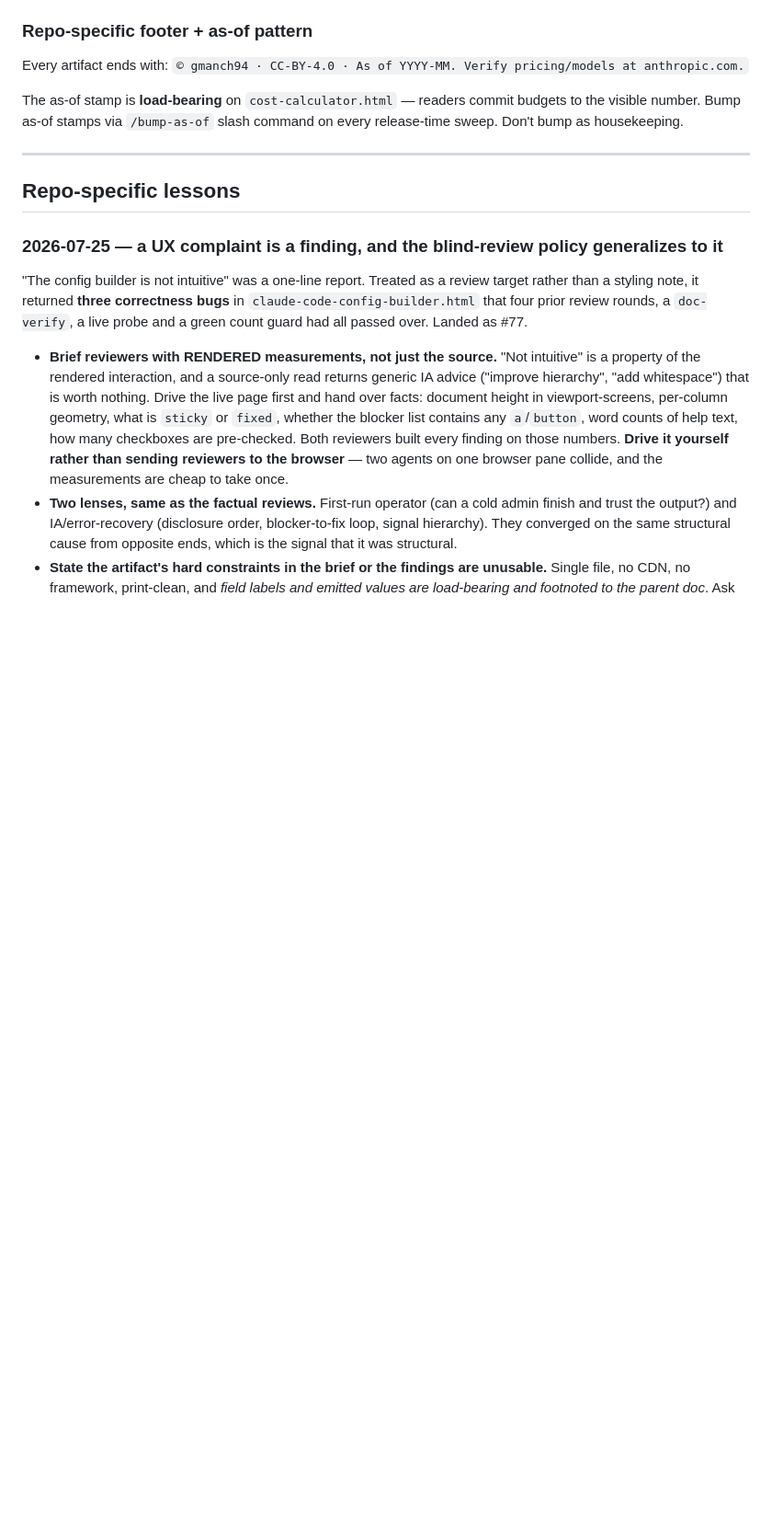
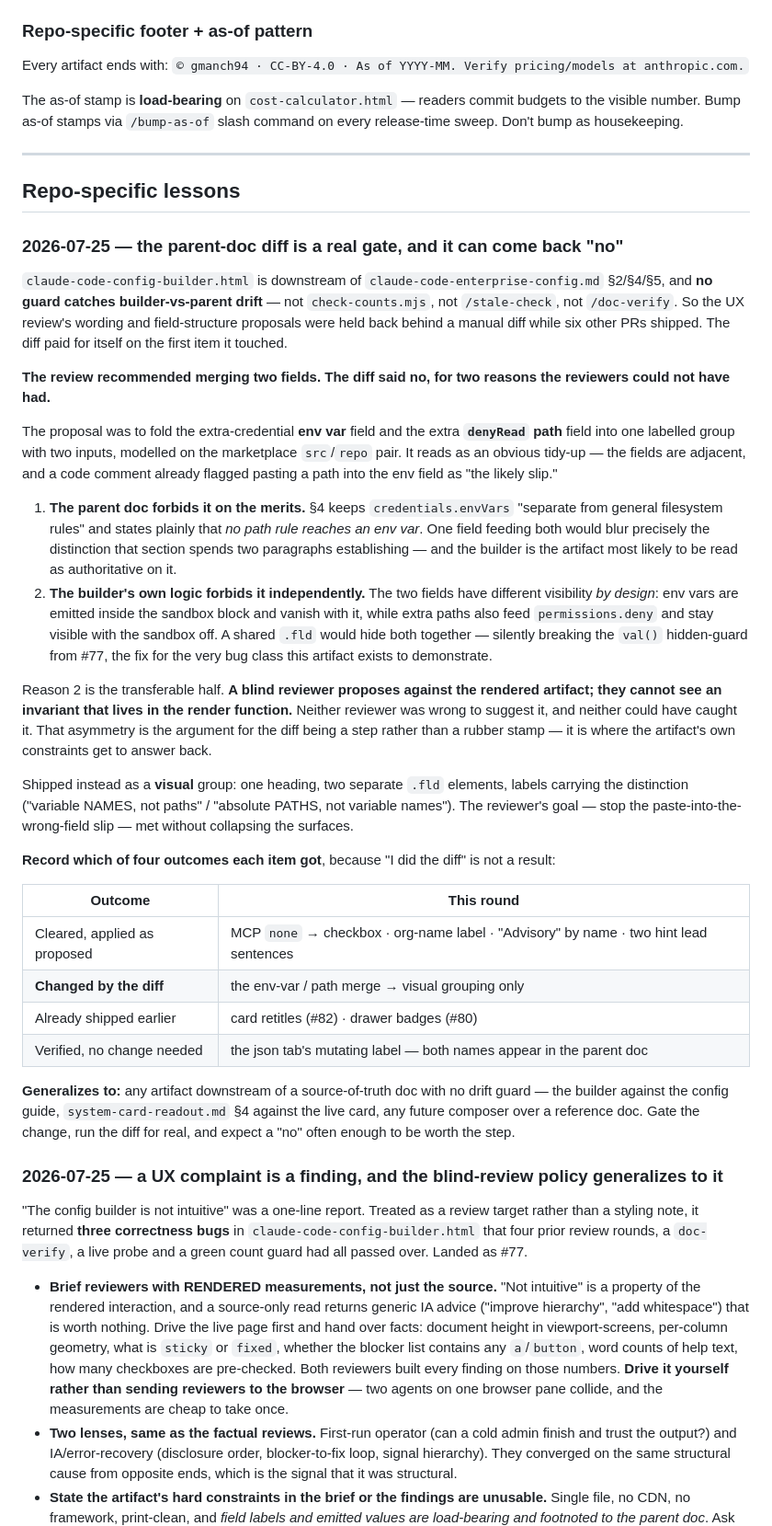
Before and after one commit to gmanch94/claude-platform-playbook, a Markdown page: LESSONS_LEARNED.md, the part around the change. Shown at 92% size. GitHub-like rendering; blank space fills up the shorter version.

Commit message:
Log the #83 lesson: the parent-doc diff is a real gate, and it can come back "no" [skip ci] (#84)
The config builder is downstream of claude-code-enterprise-config.md with no guard catching drift, so
the UX review's wording and field-structure proposals were held behind a manual diff while six other
PRs shipped. The diff paid for itself on the first item it touched: it reversed a review
recommendation to merge the env-var and denyRead-path fields, for two reasons.

The parent doc forbids it on the merits — §4 keeps credentials.envVars separate from filesystem rules
and states no path rule reaches an env var. And the builder's own render logic forbids it
independently: the two fields hide under different conditions by design, so a shared .fld would hide
both together and silently break the val() guard from #77.

The transferable half is the second one. A blind reviewer proposes against the RENDERED artifact and
cannot see an invariant that lives in the render function. Neither reviewer was wrong to suggest the
merge and neither could have caught it — which is the argument for the diff being a step rather than
a rubber stamp.

Also records the four distinct outcomes an item can get (cleared / changed by the diff / already
shipped / verified-no-change) and which items landed in each, because "I did the diff" is not a
result. Generalizes to any artifact downstream of a source-of-truth doc without a drift guard.

Docs-only, no artifact or count change.

Co-authored-by: Claude Opus 5 <noreply@anthropic.com>

```diff
--- a/LESSONS_LEARNED.md
+++ b/LESSONS_LEARNED.md
@@ -100,6 +100,32 @@ The as-of stamp is **load-bearing** on `cost-calculator.html` — readers commit
 ---
 
 ## Repo-specific lessons
+
+### 2026-07-25 — the parent-doc diff is a real gate, and it can come back "no"
+
+`claude-code-config-builder.html` is downstream of `claude-code-enterprise-config.md` §2/§4/§5, and **no guard catches builder-vs-parent drift** — not `check-counts.mjs`, not `/stale-check`, not `/doc-verify`. So the UX review's wording and field-structure proposals were held back behind a manual diff while six other PRs shipped. The diff paid for itself on the first item it touched.
+
+**The review recommended merging two fields. The diff said no, for two reasons the reviewers could not have had.**
+
+The proposal was to fold the extra-credential **env var** field and the extra **`denyRead` path** field into one labelled group with two inputs, modelled on the marketplace `src`/`repo` pair. It reads as an obvious tidy-up — the fields are adjacent, and a code comment already flagged pasting a path into the env field as "the likely slip."
+
+1. **The parent doc forbids it on the merits.** §4 keeps `credentials.envVars` "separate from general filesystem rules" and states plainly that *no path rule reaches an env var*. One field feeding both would blur precisely the distinction that section spends two paragraphs establishing — and the builder is the artifact most likely to be read as authoritative on it.
+2. **The builder's own logic forbids it independently.** The two fields have different visibility *by design*: env vars are emitted inside the sandbox block and vanish with it, while extra paths also feed `permissions.deny` and stay visible with the sandbox off. A shared `.fld` would hide both together — silently breaking the `val()` hidden-guard from #77, the fix for the very bug class this artifact exists to demonstrate.
+
+Reason 2 is the transferable half. **A blind reviewer proposes against the rendered artifact; they cannot see an invariant that lives in the render function.** Neither reviewer was wrong to suggest it, and neither could have caught it. That asymmetry is the argument for the diff being a step rather than a rubber stamp — it is where the artifact's own constraints get to answer back.
+
+Shipped instead as a **visual** group: one heading, two separate `.fld` elements, labels carrying the distinction ("variable NAMES, not paths" / "absolute PATHS, not variable names"). The reviewer's goal — stop the paste-into-the-wrong-field slip — met without collapsing the surfaces.
+
+**Record which of four outcomes each item got**, because "I did the diff" is not a result:
+
+| Outcome | This round |
+|---|---|
+| Cleared, applied as proposed | MCP `none` → checkbox · org-name label · "Advisory" by name · two hint lead sentences |
+| **Changed by the diff** | the env-var / path merge → visual grouping only |
+| Already shipped earlier | card retitles (#82) · drawer badges (#80) |
+| Verified, no change needed | the json tab's mutating label — both names appear in the parent doc |
+
+**Generalizes to:** any artifact downstream of a source-of-truth doc with no drift guard — the builder against the config guide, `system-card-readout.md` §4 against the live card, any future composer over a reference doc. Gate the change, run the diff for real, and expect a "no" often enough to be worth the step.
 
 ### 2026-07-25 — a UX complaint is a finding, and the blind-review policy generalizes to it
 
```
